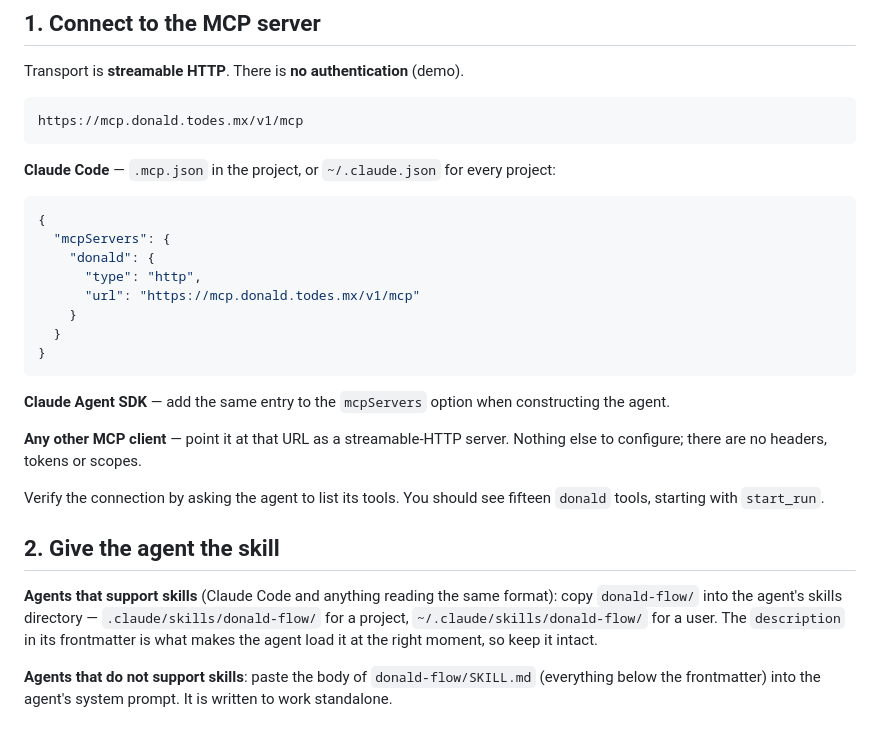
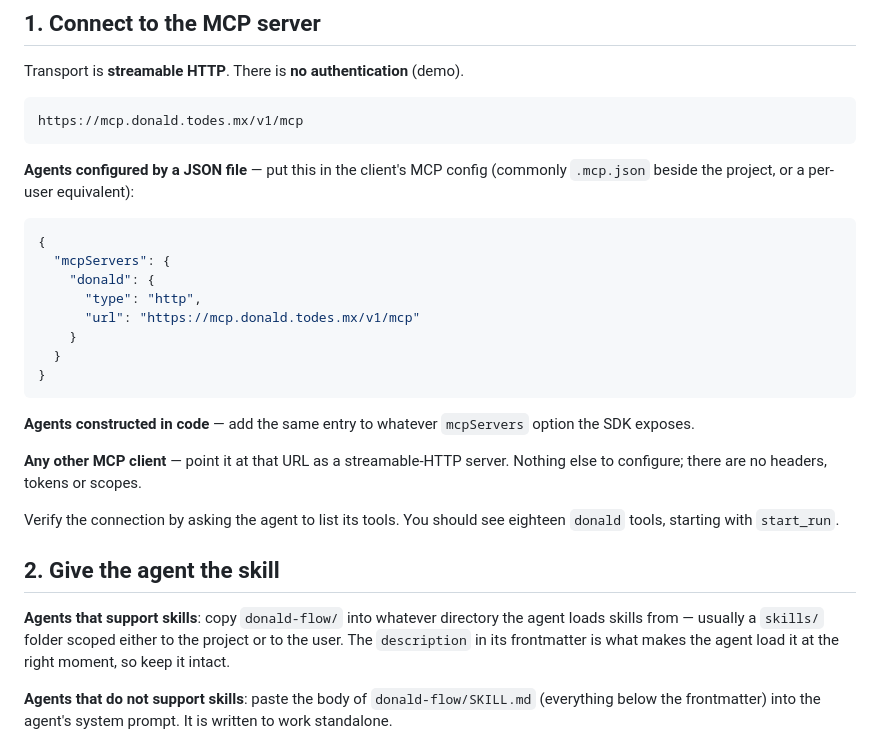
Before and after one commit to RodMed0709/nextwave-hackathon, a Markdown page: skill/README.md, the part around the change. GitHub-like rendering.

````diff
--- a/skill/README.md
+++ b/skill/README.md
@@ -12,7 +12,8 @@ Transport is **streamable HTTP**. There is **no authentication** (demo).
 https://mcp.donald.todes.mx/v1/mcp
 ```
 
-**Claude Code** — `.mcp.json` in the project, or `~/.claude.json` for every project:
+**Agents configured by a JSON file** — put this in the client's MCP config
+(commonly `.mcp.json` beside the project, or a per-user equivalent):
 
 ```json
 {
@@ -25,22 +26,21 @@ https://mcp.donald.todes.mx/v1/mcp
 }
 ```
 
-**Claude Agent SDK** — add the same entry to the `mcpServers` option when
-constructing the agent.
+**Agents constructed in code** — add the same entry to whatever `mcpServers`
+option the SDK exposes.
 
 **Any other MCP client** — point it at that URL as a streamable-HTTP server.
 Nothing else to configure; there are no headers, tokens or scopes.
 
 Verify the connection by asking the agent to list its tools. You should see
-fifteen `donald` tools, starting with `start_run`.
+eighteen `donald` tools, starting with `start_run`.
 
 ## 2. Give the agent the skill
 
-**Agents that support skills** (Claude Code and anything reading the same
-format): copy `donald-flow/` into the agent's skills directory —
-`.claude/skills/donald-flow/` for a project, `~/.claude/skills/donald-flow/`
-for a user. The `description` in its frontmatter is what makes the agent load it
-at the right moment, so keep it intact.
+**Agents that support skills**: copy `donald-flow/` into whatever directory
+the agent loads skills from — usually a `skills/` folder scoped either to the
+project or to the user. The `description` in its frontmatter is what makes the
+agent load it at the right moment, so keep it intact.
 
 **Agents that do not support skills**: paste the body of
 `donald-flow/SKILL.md` (everything below the frontmatter) into the agent's
````
Also changed, not shown: readme.md (+25 -1 lines), docs/donald-architecture.png (added), docs/donald-domain-model.png (added), 1 other file.
